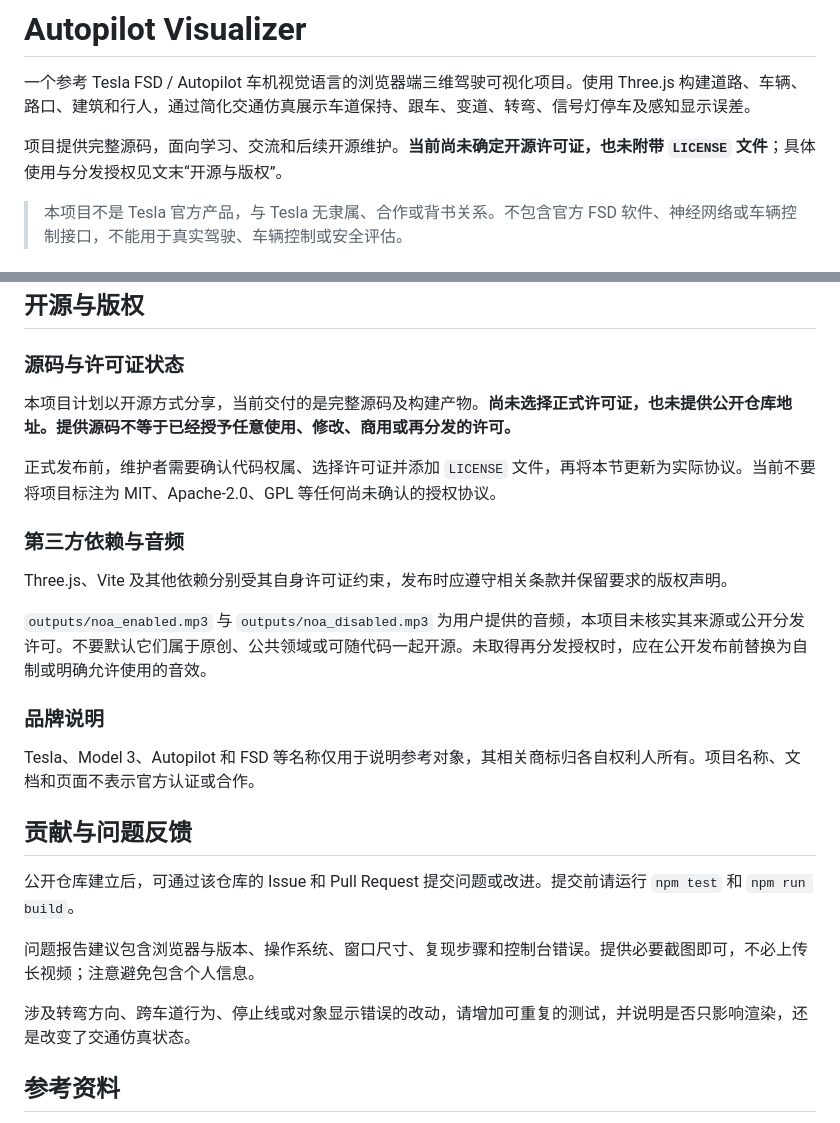
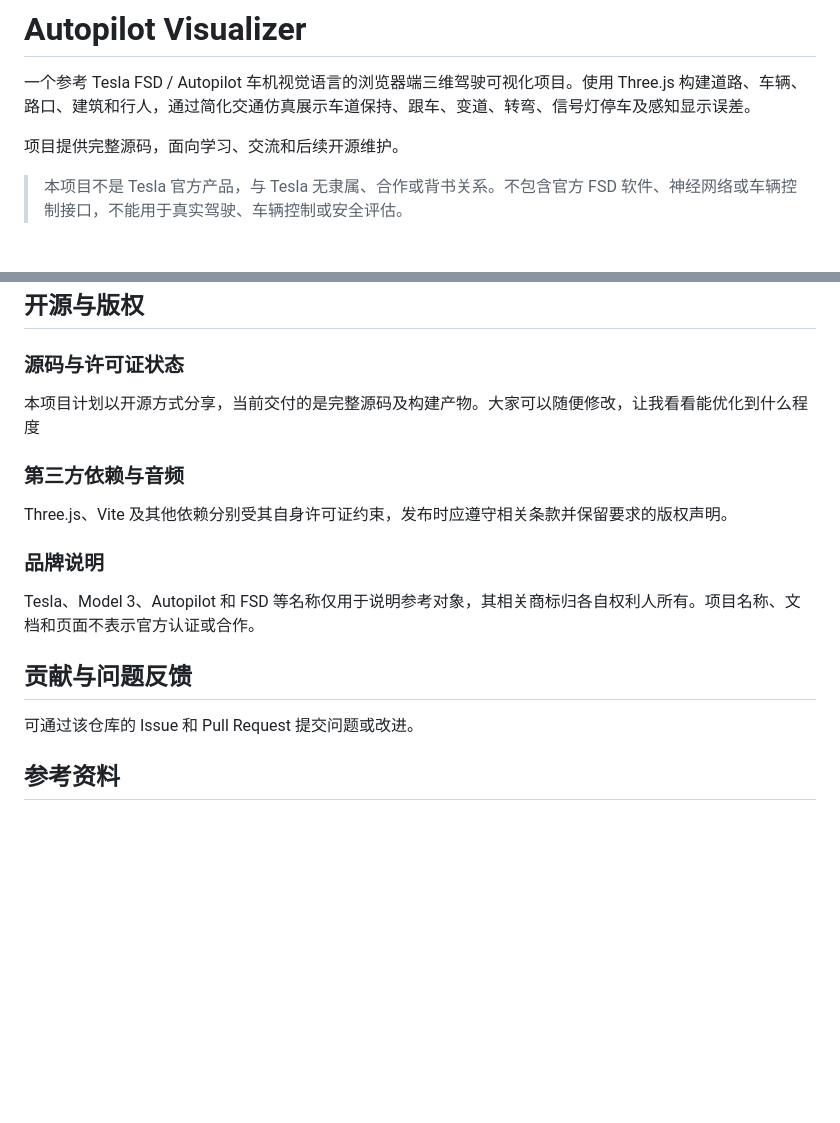
Before and after one commit to MKaoFung/fsdautopilot-Tesla-demo, a Markdown page: README.md, 2 parts joined by grey strips. Rendered like a GitHub page; blank space fills up the shorter version.

Commit message:
Update README to clarify project status and contributions
Removed mentions of license status and added encouragement for modifications.

```diff
--- a/README.md
+++ b/README.md
@@ -2,7 +2,7 @@
 
 一个参考 Tesla FSD / Autopilot 车机视觉语言的浏览器端三维驾驶可视化项目。使用 Three.js 构建道路、车辆、路口、建筑和行人，通过简化交通仿真展示车道保持、跟车、变道、转弯、信号灯停车及感知显示误差。
 
-项目提供完整源码，面向学习、交流和后续开源维护。**当前尚未确定开源许可证，也未附带 `LICENSE` 文件**；具体使用与分发授权见文末“开源与版权”。
+项目提供完整源码，面向学习、交流和后续开源维护。
 
 > 本项目不是 Tesla 官方产品，与 Tesla 无隶属、合作或背书关系。不包含官方 FSD 软件、神经网络或车辆控制接口，不能用于真实驾驶、车辆控制或安全评估。
 
@@ -241,15 +241,13 @@ JSON.parse(document.querySelector('#scene').dataset.telemetry)
 
 ### 源码与许可证状态
 
-本项目计划以开源方式分享，当前交付的是完整源码及构建产物。**尚未选择正式许可证，也未提供公开仓库地址。提供源码不等于已经授予任意使用、修改、商用或再分发的许可。**
+本项目计划以开源方式分享，当前交付的是完整源码及构建产物。大家可以随便修改，让我看看能优化到什么程度
 
-正式发布前，维护者需要确认代码权属、选择许可证并添加 `LICENSE` 文件，再将本节更新为实际协议。当前不要将项目标注为 MIT、Apache-2.0、GPL 等任何尚未确认的授权协议。
 
 ### 第三方依赖与音频
 
 Three.js、Vite 及其他依赖分别受其自身许可证约束，发布时应遵守相关条款并保留要求的版权声明。
 
-`outputs/noa_enabled.mp3` 与 `outputs/noa_disabled.mp3` 为用户提供的音频，本项目未核实其来源或公开分发许可。不要默认它们属于原创、公共领域或可随代码一起开源。未取得再分发授权时，应在公开发布前替换为自制或明确允许使用的音效。
 
 ### 品牌说明
 
@@ -257,11 +255,8 @@ Tesla、Model 3、Autopilot 和 FSD 等名称仅用于说明参考对象，其
 
 ## 贡献与问题反馈
 
-公开仓库建立后，可通过该仓库的 Issue 和 Pull Request 提交问题或改进。提交前请运行 `npm test` 和 `npm run build`。
+可通过该仓库的 Issue 和 Pull Request 提交问题或改进。
 
-问题报告建议包含浏览器与版本、操作系统、窗口尺寸、复现步骤和控制台错误。提供必要截图即可，不必上传长视频；注意避免包含个人信息。
-
-涉及转弯方向、跨车道行为、停止线或对象显示错误的改动，请增加可重复的测试，并说明是否只影响渲染，还是改变了交通仿真状态。
 
 ## 参考资料
 
```
